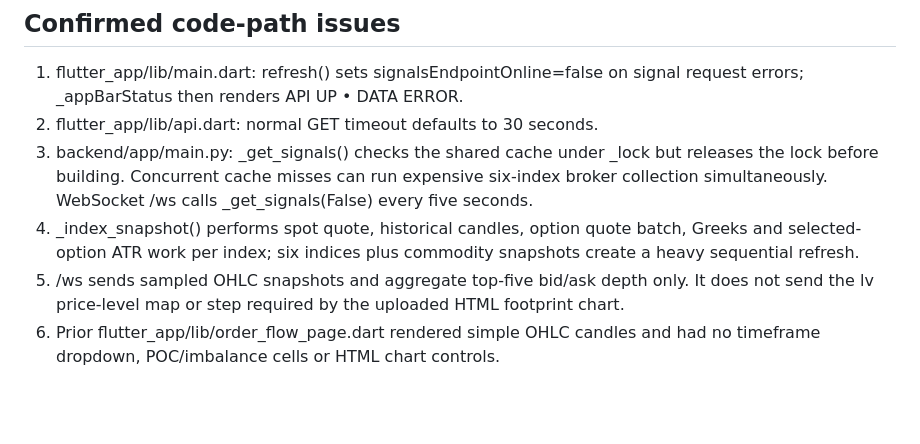
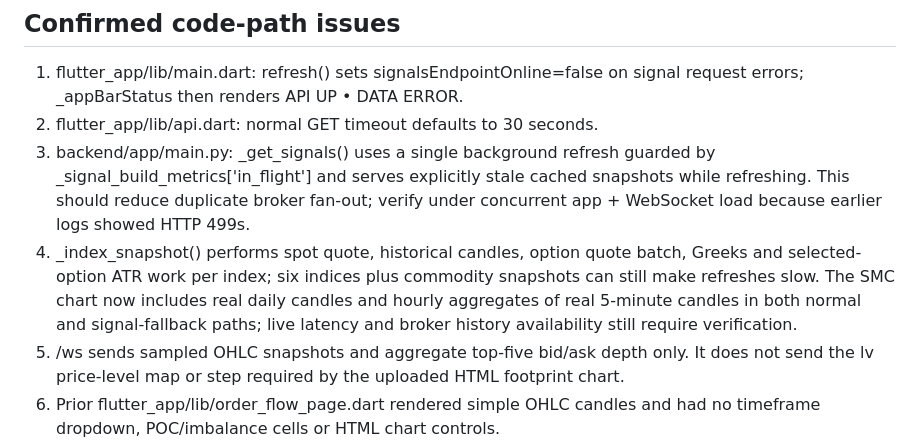
Before and after one commit to sparmar3786-pixel/AI-TRADING, a Markdown page: docs/API_DATA_FLOW_AUDIT.md, the part around the change. Rendered like a GitHub page; blank space fills up the shorter version.

Commit message:
Refresh data-flow audit after SMC and refresh fixes

```diff
--- a/docs/API_DATA_FLOW_AUDIT.md
+++ b/docs/API_DATA_FLOW_AUDIT.md
@@ -9,8 +9,8 @@
 ## Confirmed code-path issues
 1. flutter_app/lib/main.dart: refresh() sets signalsEndpointOnline=false on signal request errors; _appBarStatus then renders API UP • DATA ERROR.
 2. flutter_app/lib/api.dart: normal GET timeout defaults to 30 seconds.
-3. backend/app/main.py: _get_signals() checks the shared cache under _lock but releases the lock before building. Concurrent cache misses can run expensive six-index broker collection simultaneously. WebSocket /ws calls _get_signals(False) every five seconds.
-4. _index_snapshot() performs spot quote, historical candles, option quote batch, Greeks and selected-option ATR work per index; six indices plus commodity snapshots create a heavy sequential refresh.
+3. backend/app/main.py: _get_signals() uses a single background refresh guarded by _signal_build_metrics['in_flight'] and serves explicitly stale cached snapshots while refreshing. This should reduce duplicate broker fan-out; verify under concurrent app + WebSocket load because earlier logs showed HTTP 499s.
+4. _index_snapshot() performs spot quote, historical candles, option quote batch, Greeks and selected-option ATR work per index; six indices plus commodity snapshots can still make refreshes slow. The SMC chart now includes real daily candles and hourly aggregates of real 5-minute candles in both normal and signal-fallback paths; live latency and broker history availability still require verification.
 5. /ws sends sampled OHLC snapshots and aggregate top-five bid/ask depth only. It does not send the lv price-level map or step required by the uploaded HTML footprint chart.
 6. Prior flutter_app/lib/order_flow_page.dart rendered simple OHLC candles and had no timeframe dropdown, POC/imbalance cells or HTML chart controls.
 7. Backend AI diagnostics state that configured OpenAI/OpenRouter credentials do not mean a provider test succeeded; authenticated inference must be implemented and verified before ok=true.
```
